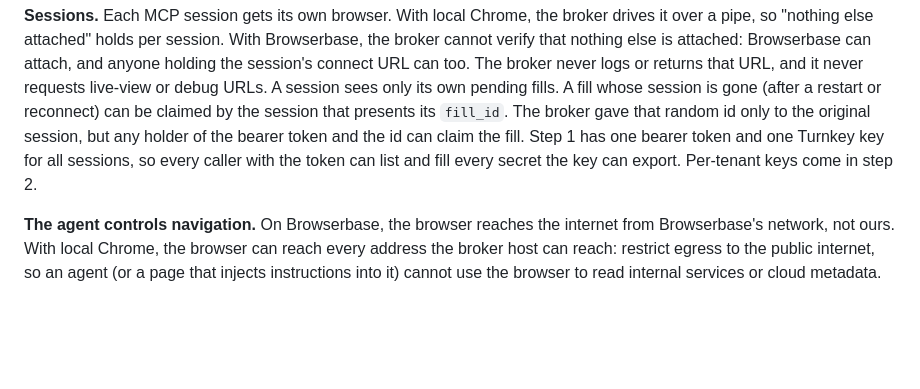
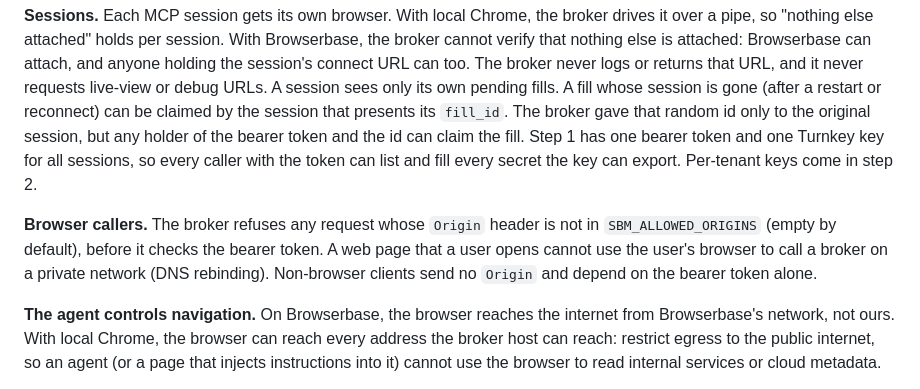
Before and after one commit to tkhq/secure-browser-mcp, a Markdown page: docs/THREAT-MODEL.md, the part around the change. GitHub-like rendering; blank space fills up the shorter version.

```diff
--- a/docs/THREAT-MODEL.md
+++ b/docs/THREAT-MODEL.md
@@ -60,6 +60,8 @@ The hosted broker (`src/http.ts`, [HOSTED.md](HOSTED.md)) is a Turnkey-operated
 
 **Sessions.** Each MCP session gets its own browser. With local Chrome, the broker drives it over a pipe, so "nothing else attached" holds per session. With Browserbase, the broker cannot verify that nothing else is attached: Browserbase can attach, and anyone holding the session's connect URL can too. The broker never logs or returns that URL, and it never requests live-view or debug URLs. A session sees only its own pending fills. A fill whose session is gone (after a restart or reconnect) can be claimed by the session that presents its `fill_id`. The broker gave that random id only to the original session, but any holder of the bearer token and the id can claim the fill. Step 1 has one bearer token and one Turnkey key for all sessions, so every caller with the token can list and fill every secret the key can export. Per-tenant keys come in step 2.
 
+**Browser callers.** The broker refuses any request whose `Origin` header is not in `SBM_ALLOWED_ORIGINS` (empty by default), before it checks the bearer token. A web page that a user opens cannot use the user's browser to call a broker on a private network (DNS rebinding). Non-browser clients send no `Origin` and depend on the bearer token alone.
+
 **The agent controls navigation.** On Browserbase, the browser reaches the internet from Browserbase's network, not ours. With local Chrome, the browser can reach every address the broker host can reach: restrict egress to the public internet, so an agent (or a page that injects instructions into it) cannot use the browser to read internal services or cloud metadata.
 
 **Chrome's sandbox stays on.** With local Chrome, the broker holds plaintext during a fill, so a renderer that escapes into the broker's process can read it. Do not run the browser with `--no-sandbox`.
```
Also changed, not shown: docs/HOSTED.md (+43 -0 lines).
